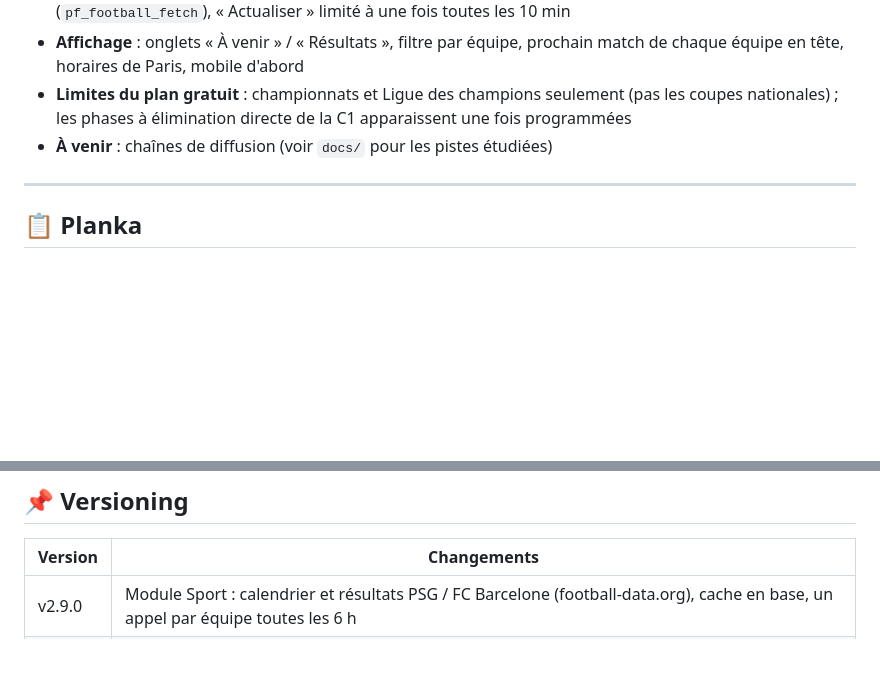
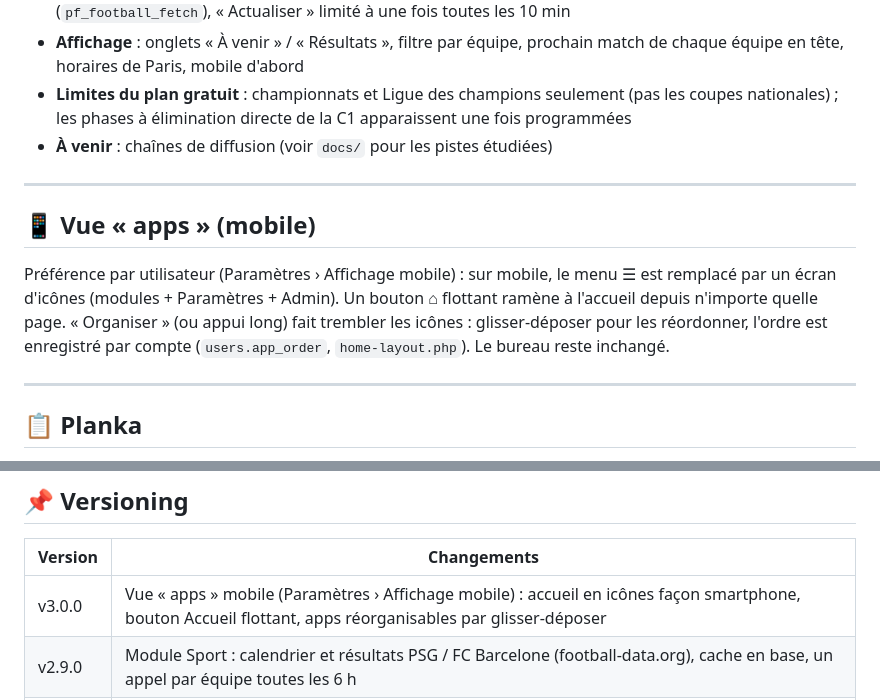
Before and after one commit to percolouco/HouseHub, a Markdown page: README.md, 2 parts joined by grey strips. Rendered like a GitHub page; blank space fills up the shorter version.

Commit message:
README : vue apps mobile
Co-Authored-By: Claude Sonnet 5.5 <noreply@anthropic.com>

```diff
--- a/README.md
+++ b/README.md
@@ -88,6 +88,12 @@ Calendrier et résultats des équipes de foot suivies (aujourd'hui **Paris Saint
 - **Affichage** : onglets « À venir » / « Résultats », filtre par équipe, prochain match de chaque équipe en tête, horaires de Paris, mobile d'abord
 - **Limites du plan gratuit** : championnats et Ligue des champions seulement (pas les coupes nationales) ; les phases à élimination directe de la C1 apparaissent une fois programmées
 - **À venir** : chaînes de diffusion (voir `docs/` pour les pistes étudiées)
+
+---
+
+## 📱 Vue « apps » (mobile)
+
+Préférence par utilisateur (Paramètres › Affichage mobile) : sur mobile, le menu ☰ est remplacé par un écran d'icônes (modules + Paramètres + Admin). Un bouton ⌂ flottant ramène à l'accueil depuis n'importe quelle page. « Organiser » (ou appui long) fait trembler les icônes : glisser-déposer pour les réordonner, l'ordre est enregistré par compte (`users.app_order`, `home-layout.php`). Le bureau reste inchangé.
 
 ---
 
@@ -220,6 +226,7 @@ Un *scénario* = marque / modèle / année + mode d'acquisition + tous les frais
 
 | Version | Changements                                                                                                               |
 | ------- | ------------------------------------------------------------------------------------------------------------------------- |
+| v3.0.0  | Vue « apps » mobile (Paramètres › Affichage mobile) : accueil en icônes façon smartphone, bouton Accueil flottant, apps réorganisables par glisser-déposer |
 | v2.9.0  | Module Sport : calendrier et résultats PSG / FC Barcelone (football-data.org), cache en base, un appel par équipe toutes les 6 h |
 | v2.8.0  | Comparateur : hybride rechargeable, durée réservée aux locations, prime CEE, packs d'entretien LLD, champs masquables |
 | v2.7.0  | Garage / Comparateur : listes marque/modèle/année, garantie mécanique, protection pécuniaire, pneus été/hiver, durée en mois/années, verdict et profils d'usage |
```
